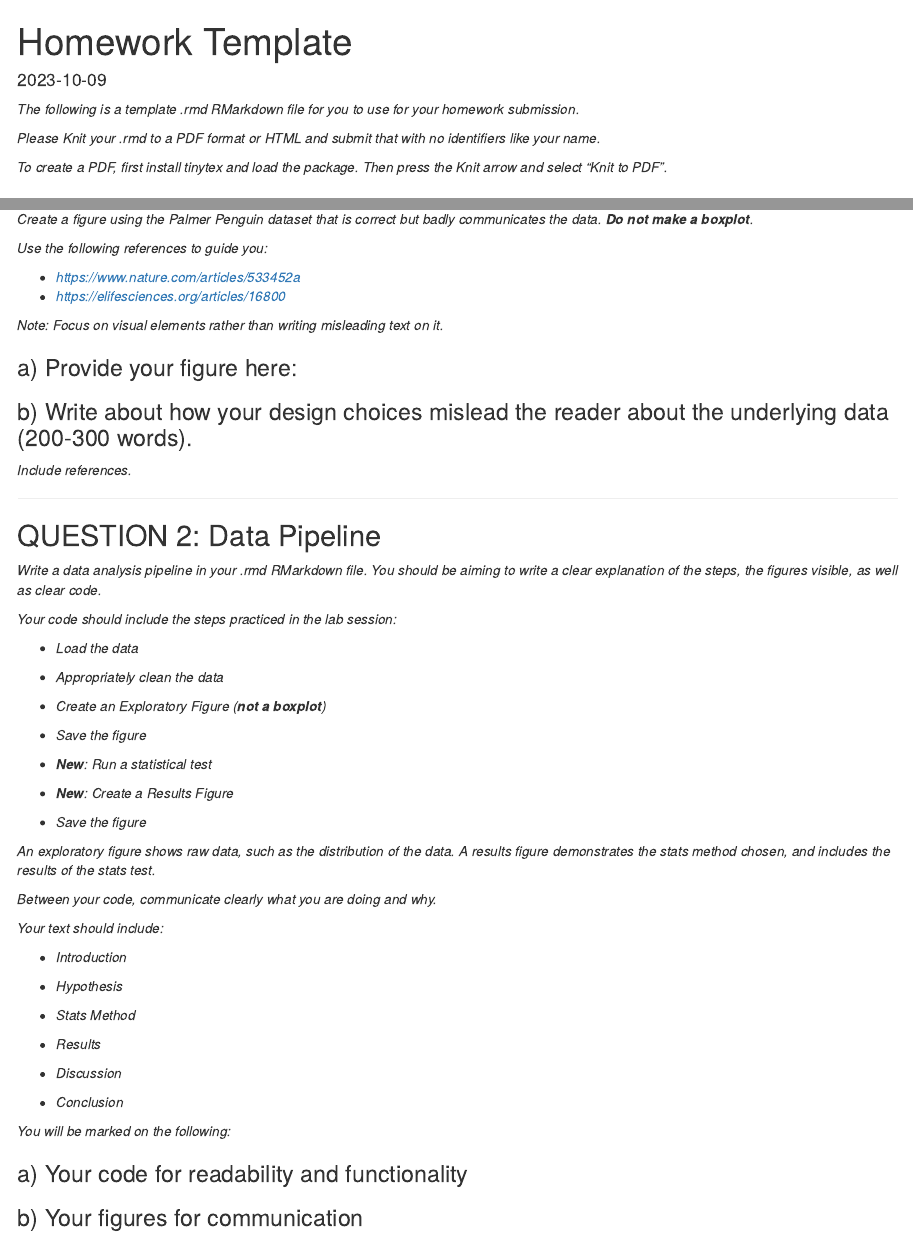
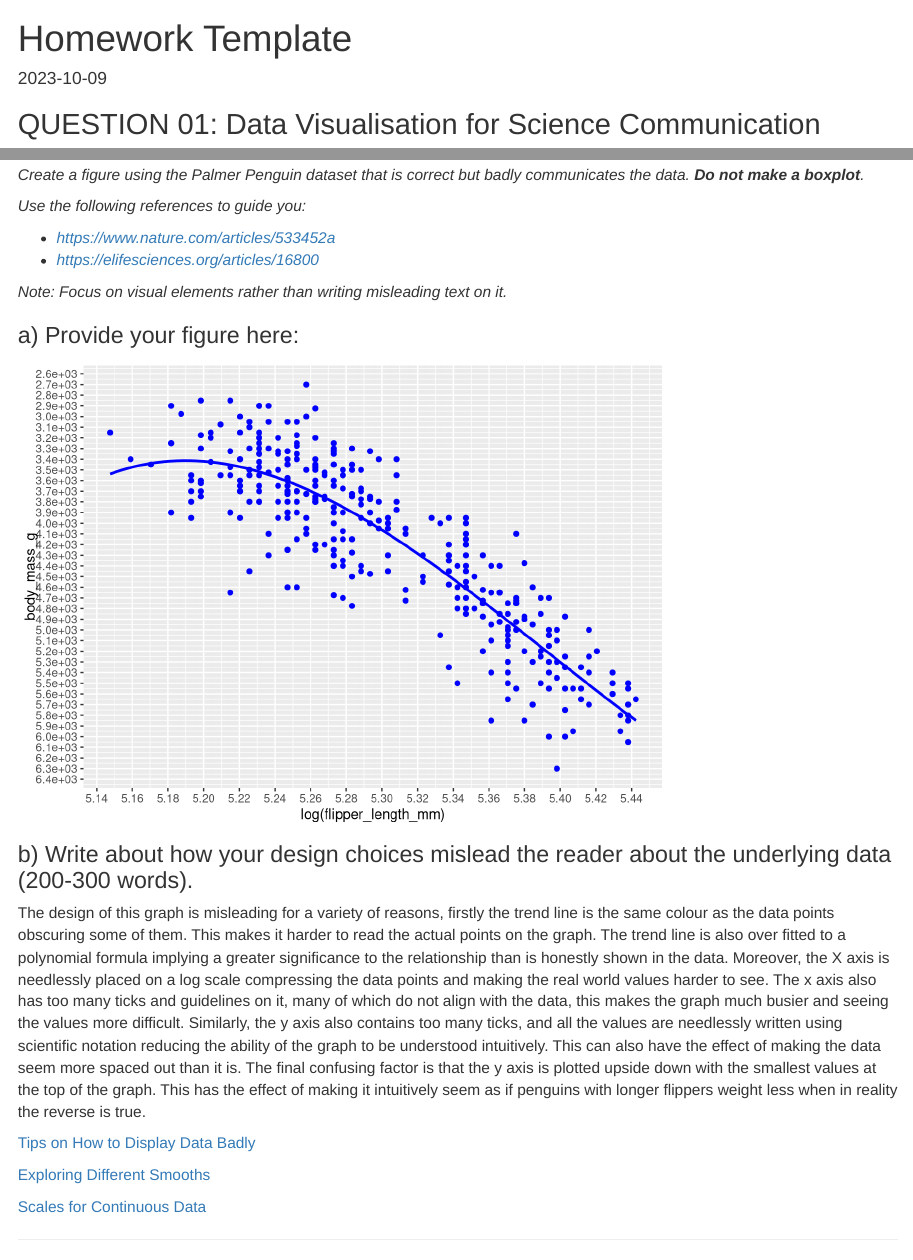
Before and after one commit to Elephant34/ReproducibleScience, an R Markdown document (Reproducible_Figures.Rmd): the page in a window 1100 px wide, from its top, and a second part further down, joined at a grey line. Rendered offline with R 4.5, knitr and Pandoc, with nearby package versions.

Commit message:
Completed Q1- bad graph

````diff
--- a/Reproducible_Figures.Rmd
+++ b/Reproducible_Figures.Rmd
@@ -10,8 +17,9 @@ date: "2023-10-09"
 knitr::opts_chunk$set(echo = TRUE)
 ```
 
-*The following is a template .rmd RMarkdown file for you to use for your homework submission.*
+```{r packages, include=FALSE}
+# Installs and loads the required packages for this project
 
-*Please Knit your .rmd to a PDF format or HTML and submit that with no identifiers like your name.*
+# Vector of the packages used
+packages <- c("palmerpenguins", "tidyverse")
 
-*To create a PDF, first install tinytex and load the package. Then press the Knit arrow and select "Knit to PDF".*
@@ -29,15 +42,34 @@ knitr::opts_chunk$set(echo = TRUE)
 
 ### a) Provide your figure here:
 
-```{r bad figure code, echo=FALSE}
-
-# There is no need to provide the code for your bad figure, just use echo=FALSE so the code is hidden. Make sure your figure is visible after you knit it.
-
+```{r bad figure code, echo=FALSE, warning=FALSE}
+ggplot(
+  penguins,
+  aes(log(flipper_length_mm), body_mass_g),
+  ) + geom_point(
+  color = "blue"
+) +geom_smooth(
+  color = "blue",
+  se = FALSE,
+  method = lm,
+  formula = y ~ poly(x, 3)
+)+ scale_y_reverse(
+  labels = scales::scientific,
+  n.breaks = 30
+) + scale_x_continuous(
+  n.breaks = 21
+)
 ```
 
 ### b) Write about how your design choices mislead the reader about the underlying data (200-300 words).
 
-*Include references.*
+The design of this graph is misleading for a variety of reasons, firstly the trend line is the same colour as the data points obscuring some of them. This makes it harder to read the actual points on the graph. The trend line is also over fitted to a polynomial formula implying a greater significance to the relationship than is honestly shown in the data. Moreover, the X axis is needlessly placed on a log scale compressing the data points and making the real world values harder to see. The x axis also has too many ticks and guidelines on it, many of which do not align with the data, this makes the graph much busier and seeing the values more difficult. Similarly, the y axis also contains too many ticks, and all the values are needlessly written using scientific notation reducing the ability of the graph to be understood intuitively. This can also have the effect of making the data seem more spaced out than it is. The final confusing factor is that the y axis is plotted upside down with the smallest values at the top of the graph. This has the effect of making it intuitively seem as if penguins with longer flippers weight less when in reality the reverse is true.
+
+[Tips on How to Display Data Badly](https://sphweb.bumc.bu.edu/otlt/mph-modules/bs/datapresentation/DataPresentation9.html)
+
+[Exploring Different Smooths](https://stats.oarc.ucla.edu/r/faq/how-can-i-explore-different-smooths-in-ggplot2/)
+
+[Scales for Continuous Data](https://ggplot2.tidyverse.org/reference/scale_continuous.html)
 
 ------------------------------------------------------------------------
 
````
Also changed, not shown: Reproducible_Figures.html, Reproducible_Figures.Rmd (12 more changed lines).
